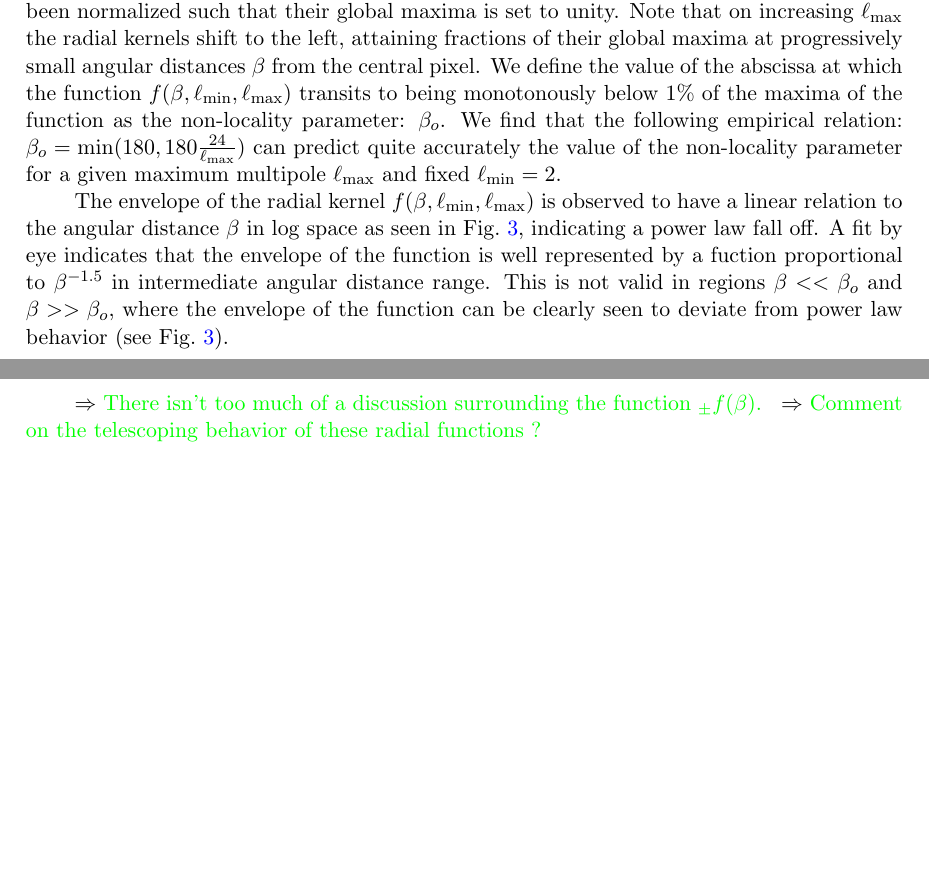
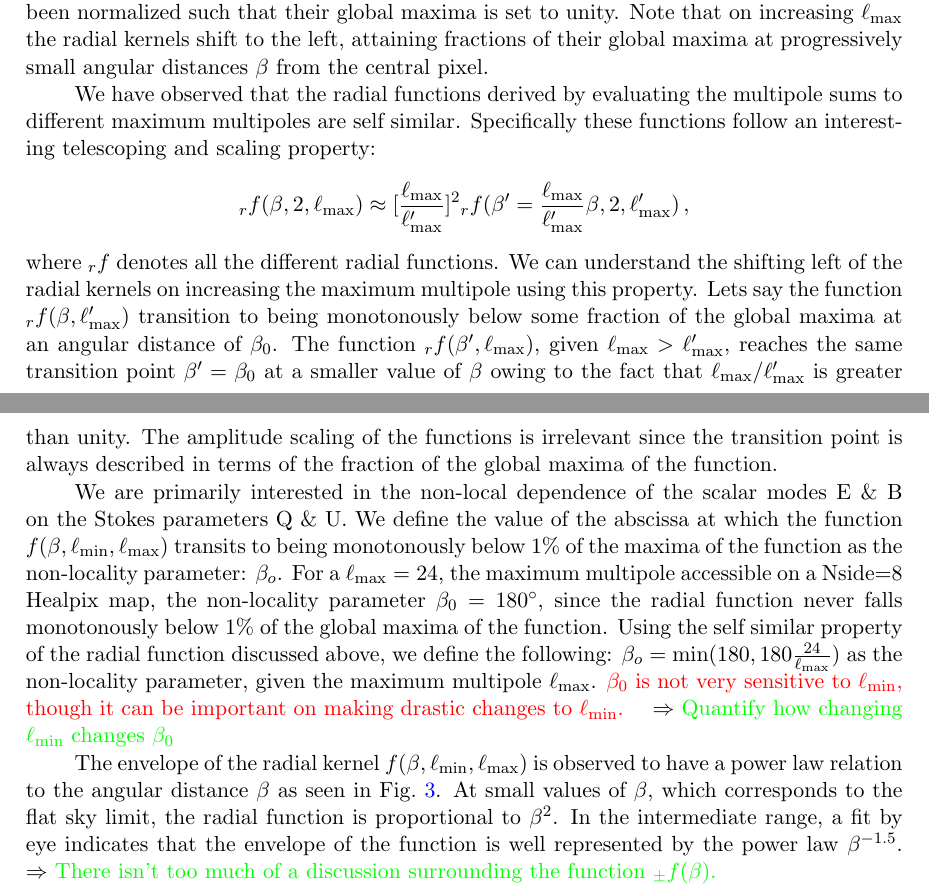
Before and after one commit to adityarotti/Real-space-QU-to-EB-translation, a LaTeX document (article/article.tex, which reads article/sections/kernel_discussion.tex): two parts of pages 16 and 17 of 37, joined at a grey line, cut so that both start at the same text, the shorter picture padded with empty space. Compiled offline with pdfLaTeX.

Commit message:
updates to discussion on locality of E and B mode kernels

```diff
--- a/article/sections/kernel_discussion.tex
+++ b/article/sections/kernel_discussion.tex
@@ -66,5 +66,5 @@ The function $\mathcal{I}$ shows similar behavior, varying with latitude, having
 We reiterate that all the function are invariant under changes in longitude of the central pixel, the latitude being held fixed as can be seen by comparing the figures in the second row (evaluated at $[b,\ell]=[87^{\circ},45^{\circ}]$) and third row (evaluated at $[b,\ell]=[87^{\circ},30^{\circ}]$) of \fig{fig:vis_kernel}, as one may have expected.
 
 \subsection{Quantifying the non-locality of E \& B modes} \label{sec:radial_locality}
-It is clear from previous discussions that that the non-locality of the E and B modes is determined by the radial part of the convolution kernels. To quantify this non-locality as a function of the maximum multipole accessible for analysis, we evaluate the radial part of the convolution kernel for different values of $\ell_{\rm max}$, while keeping the lowest multipole fixed at $\ell_{\rm min}=2$. The set of radial kernels so derived are plotted in \fig{fig:rad_ker_decay}. All the function have been normalized such that their global maxima is set to unity. Note that on increasing $\ell_{\rm max}$ the radial kernels shift to the left, attaining fractions of  their global maxima at progressively small angular distances $\beta$ from the central pixel.
+It is clear from previous discussions that that the non-locality of the E and B modes is determined by the radial part of the convolution kernels. To quantify this non-locality as a function of the maximum multipole accessible for analysis, we evaluate the radial part of the convolution kernel for different values of $\ell_{\rm max}$, while keeping the lowest multipole fixed at $\ell_{\rm min}=2$.
 %
@@ -77,9 +77,11 @@ It is clear from previous discussions that that the non-locality of the E and B
 \label{fig:rad_ker_decay}
 \end{figure}
 %
-We define the value of the abscissa at which the function $f(\beta,\ell_{\rm min},\ell_{\rm max})$ transits to being monotonously below 1\% of the maxima of the function as the non-locality parameter: $\beta_{o}$. We find that the following empirical relation: $\beta_o= {\rm min}(180,180 \frac{24}{\ell_{\rm max}})$ can predict quite accurately the value of the non-locality parameter for a given maximum multipole $\ell_{\rm max}$ and fixed $\ell_{\rm min}=2$.
+The set of radial kernels so derived are plotted in \fig{fig:rad_ker_decay}. All the function have been normalized such that their global maxima is set to unity. Note that on increasing $\ell_{\rm max}$ the radial kernels shift to the left, attaining fractions of  their global maxima at progressively small angular distances $\beta$ from the central pixel.
 
-The envelope of the radial kernel $f(\beta,\ell_{\rm min},\ell_{\rm max})$ is observed to have a linear relation to the angular distance $\beta$ in log space as seen in \fig{fig:rad_ker_decay}, indicating a power law fall off. A fit by eye indicates that the envelope of the function is well represented by a fuction proportional to $\beta^{-1.5}$ in intermediate angular distance range. This is not valid in regions $\beta << \beta_o$ and $\beta >> \beta_o$, where the envelope of the function can be clearly seen to deviate from power law behavior (see \fig{fig:rad_ker_decay}).
+We have observed that the radial functions derived by evaluating the multipole sums to different maximum multipoles are self similar. Specifically these functions follow an interesting telescoping and scaling property: $${}_rf(\beta,2,\ell_{\rm max}) \approx [\frac{\ell_{\rm max}}{\ell'_{\rm max}}]^2{}_rf(\beta'=\frac{\ell_{\rm max}}{\ell'_{\rm max}} \beta ,2,\ell'_{\rm max}) \,,$$ where ${}_rf$ denotes all the different radial functions. We can understand the shifting left of the radial kernels on increasing the maximum multipole using this property. Lets say the function ${}_rf(\beta, \ell'_{\rm max})$ transition to being monotonously below some fraction of the global maxima at an angular distance of $\beta_0$.  The function ${}_rf(\beta', \ell_{\rm max})$, given $\ell_{\rm max} > \ell'_{\rm max}$, reaches the same transition point $\beta'=\beta_0$ at a smaller value of $\beta$ owing to the fact that $\ell_{\rm max}/\ell'_{\rm max}$ is greater than unity. The amplitude scaling of the functions is irrelevant since the transition point is always described in terms of the fraction of the global maxima of the function.
 
+We are primarily interested in the non-local dependence of the scalar modes E \& B on the Stokes parameters Q \& U. We define the value of the abscissa at which the function $f(\beta,\ell_{\rm min},\ell_{\rm max})$ transits to being monotonously below 1\% of the maxima of the function as the non-locality parameter: $\beta_{o}$.  For a $\ell_{\rm max}=24$, the maximum multipole accessible on a Nside=8 Healpix map, the non-locality parameter $\beta_0=180^{\circ}$, since the radial function never falls monotonously below 1\% of the global maxima of the function. Using the self similar  property of the radial function discussed above, we define the following: $\beta_o= {\rm min}(180,180 \frac{24}{\ell_{\rm max}})$ as the non-locality parameter, given the maximum multipole $\ell_{\rm max}$. \revisit{$\beta_0$ is not very sensitive to $\ell_{\rm min}$, though it can be important on making drastic changes to $\ell_{\rm min}$. } \comment{Quantify how changing $\ell_{\rm min}$ changes $\beta_0$}
+
+The envelope of the radial kernel $f(\beta,\ell_{\rm min},\ell_{\rm max})$ is observed to have a power law relation to the angular distance $\beta$ as seen in \fig{fig:rad_ker_decay}. At small values of $\beta$, which corresponds to the flat sky limit,  the radial function is proportional to $\beta^2$. In the intermediate range,  a fit by eye indicates that the envelope of the function is well represented by the power law $\beta^{-1.5}$.
 \comment{There isn't too much of a discussion surrounding the function ${}_{\pm}f(\beta)$.}
-\comment{Comment on the telescoping behavior of these radial functions ? }
```
Also changed, not shown: article/sections/kernel_discussion.tex (8 more changed lines), 3 other files.
